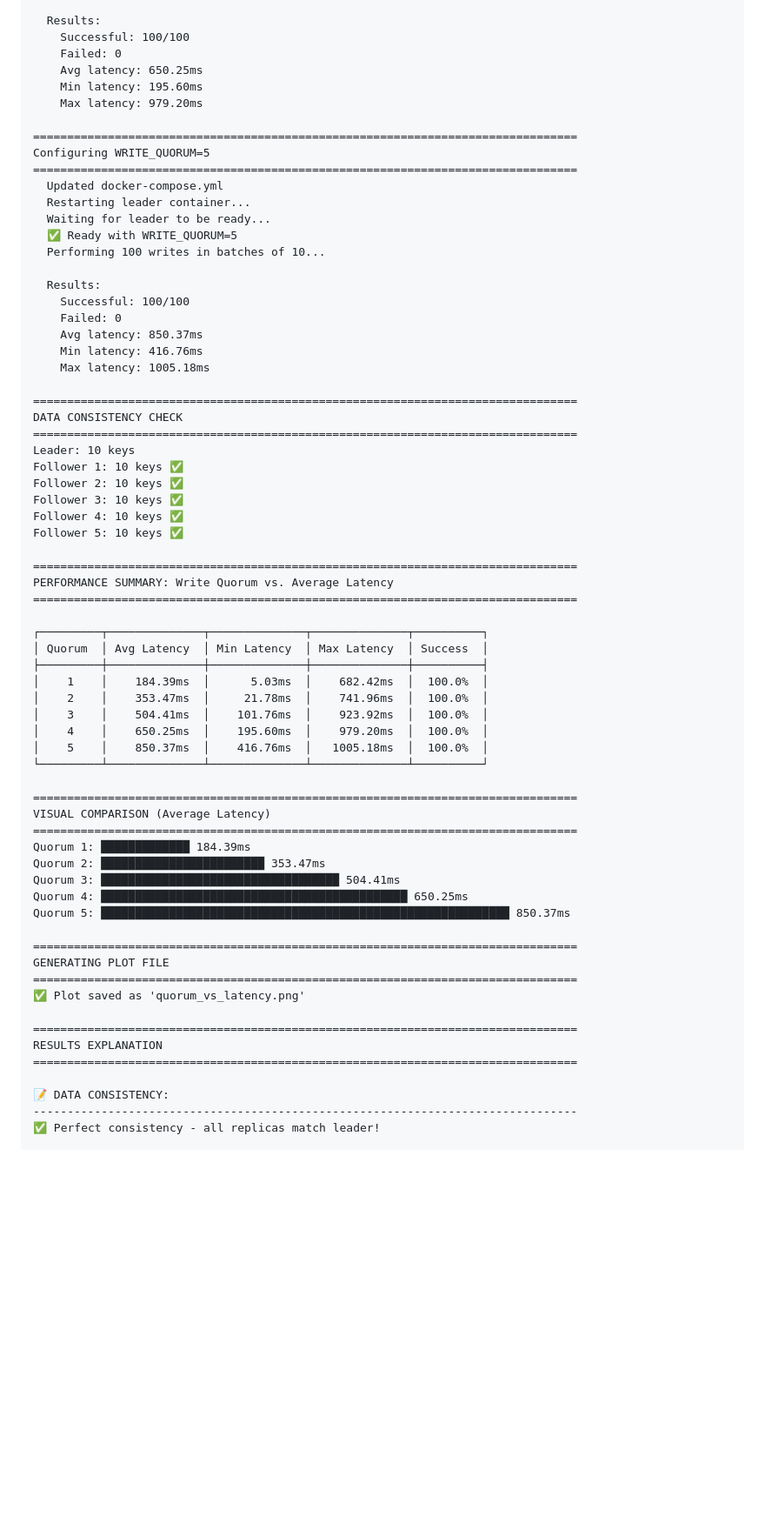
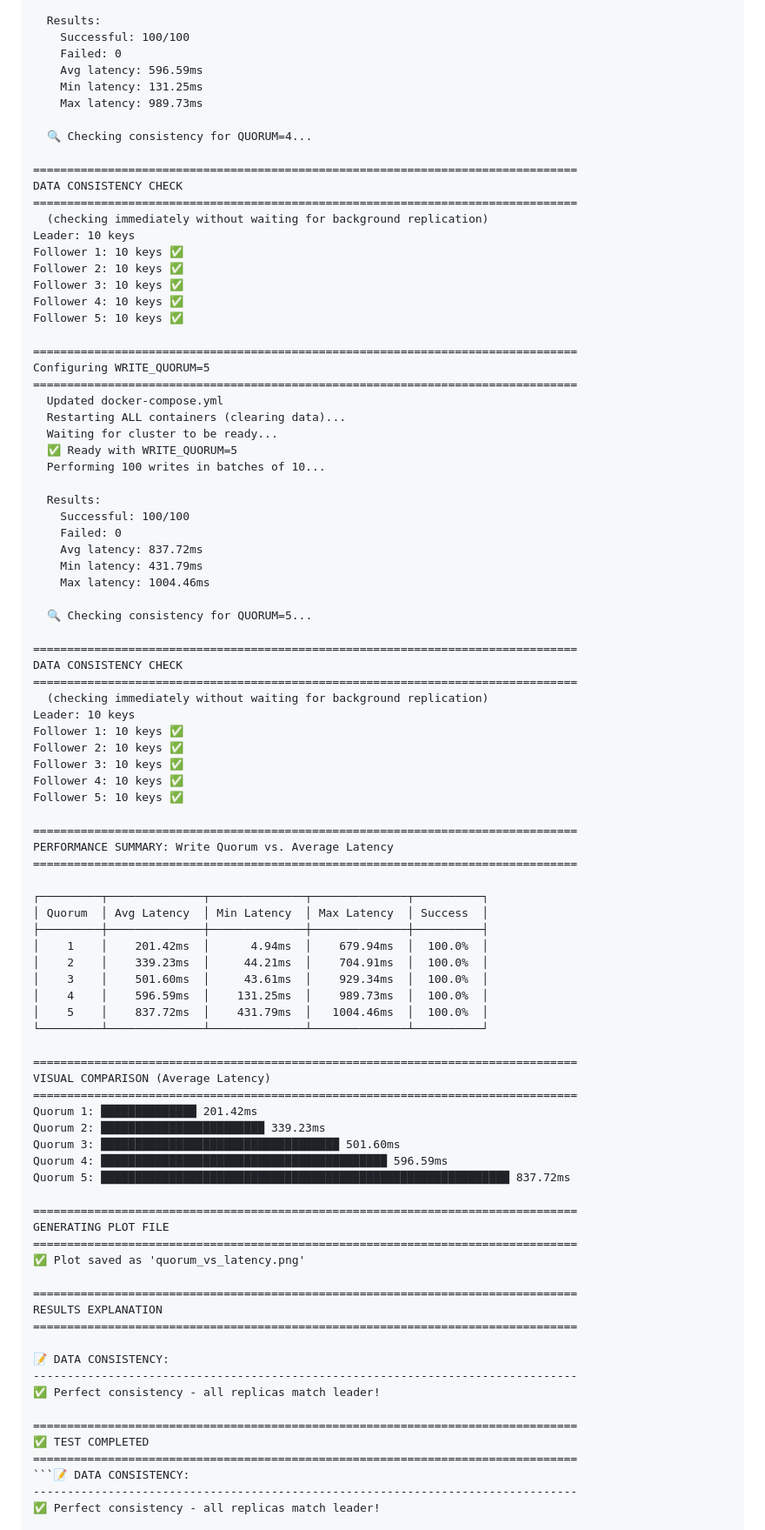
Before and after one commit to Nickseen/Docker_Practice, a Markdown page: README.md, the part around the change printed below. Shown: that part at 87% size. Drawn GitHub-style; blank space fills up the shorter version.

````diff
--- a/README.md
+++ b/README.md
@@ -436,29 +475,45 @@ Configuring WRITE_QUORUM=4
   Results:
     Successful: 100/100
     Failed: 0
-    Avg latency: 650.25ms
-    Min latency: 195.60ms
-    Max latency: 979.20ms
+    Avg latency: 596.59ms
+    Min latency: 131.25ms
+    Max latency: 989.73ms
+
+  🔍 Checking consistency for QUORUM=4...
+
+================================================================================
+DATA CONSISTENCY CHECK
+================================================================================
+  (checking immediately without waiting for background replication)
+Leader: 10 keys
+Follower 1: 10 keys ✅
+Follower 2: 10 keys ✅
+Follower 3: 10 keys ✅
+Follower 4: 10 keys ✅
+Follower 5: 10 keys ✅
 
 ================================================================================
 Configuring WRITE_QUORUM=5
 ================================================================================
   Updated docker-compose.yml
-  Restarting leader container...
-  Waiting for leader to be ready...
+  Restarting ALL containers (clearing data)...
+  Waiting for cluster to be ready...
   ✅ Ready with WRITE_QUORUM=5
   Performing 100 writes in batches of 10...
 
   Results:
     Successful: 100/100
     Failed: 0
-    Avg latency: 850.37ms
-    Min latency: 416.76ms
-    Max latency: 1005.18ms
+    Avg latency: 837.72ms
+    Min latency: 431.79ms
+    Max latency: 1004.46ms
+
+  🔍 Checking consistency for QUORUM=5...
 
 ================================================================================
 DATA CONSISTENCY CHECK
 ================================================================================
+  (checking immediately without waiting for background replication)
 Leader: 10 keys
 Follower 1: 10 keys ✅
 Follower 2: 10 keys ✅
@@ -473,21 +528,21 @@ PERFORMANCE SUMMARY: Write Quorum vs. Average Latency
 ┌─────────┬──────────────┬──────────────┬──────────────┬──────────┐
 │ Quorum  │ Avg Latency  │ Min Latency  │ Max Latency  │ Success  │
 ├─────────┼──────────────┼──────────────┼──────────────┼──────────┤
-│    1    │    184.39ms  │      5.03ms  │    682.42ms  │  100.0%  │
-│    2    │    353.47ms  │     21.78ms  │    741.96ms  │  100.0%  │
-│    3    │    504.41ms  │    101.76ms  │    923.92ms  │  100.0%  │
-│    4    │    650.25ms  │    195.60ms  │    979.20ms  │  100.0%  │
-│    5    │    850.37ms  │    416.76ms  │   1005.18ms  │  100.0%  │
+│    1    │    201.42ms  │      4.94ms  │    679.94ms  │  100.0%  │
+│    2    │    339.23ms  │     44.21ms  │    704.91ms  │  100.0%  │
+│    3    │    501.60ms  │     43.61ms  │    929.34ms  │  100.0%  │
+│    4    │    596.59ms  │    131.25ms  │    989.73ms  │  100.0%  │
+│    5    │    837.72ms  │    431.79ms  │   1004.46ms  │  100.0%  │
 └─────────┴──────────────┴──────────────┴──────────────┴──────────┘
 
 ================================================================================
 VISUAL COMPARISON (Average Latency)
 ================================================================================
-Quorum 1: █████████████ 184.39ms
-Quorum 2: ████████████████████████ 353.47ms
-Quorum 3: ███████████████████████████████████ 504.41ms
-Quorum 4: █████████████████████████████████████████████ 650.25ms
-Quorum 5: ████████████████████████████████████████████████████████████ 850.37ms
+Quorum 1: ██████████████ 201.42ms
+Quorum 2: ████████████████████████ 339.23ms
+Quorum 3: ███████████████████████████████████ 501.60ms
+Quorum 4: ██████████████████████████████████████████ 596.59ms
+Quorum 5: ████████████████████████████████████████████████████████████ 837.72ms
 
 ================================================================================
 GENERATING PLOT FILE
@@ -499,6 +554,13 @@ RESULTS EXPLANATION
 ================================================================================
 
 📝 DATA CONSISTENCY:
+--------------------------------------------------------------------------------
+✅ Perfect consistency - all replicas match leader!
+
+================================================================================
+✅ TEST COMPLETED
+================================================================================
+```📝 DATA CONSISTENCY:
 --------------------------------------------------------------------------------
 ✅ Perfect consistency - all replicas match leader!
 
````
Also changed, not shown: other parts of README.md (+63 -22 lines), quorum_vs_latency.png, 2 other files.
